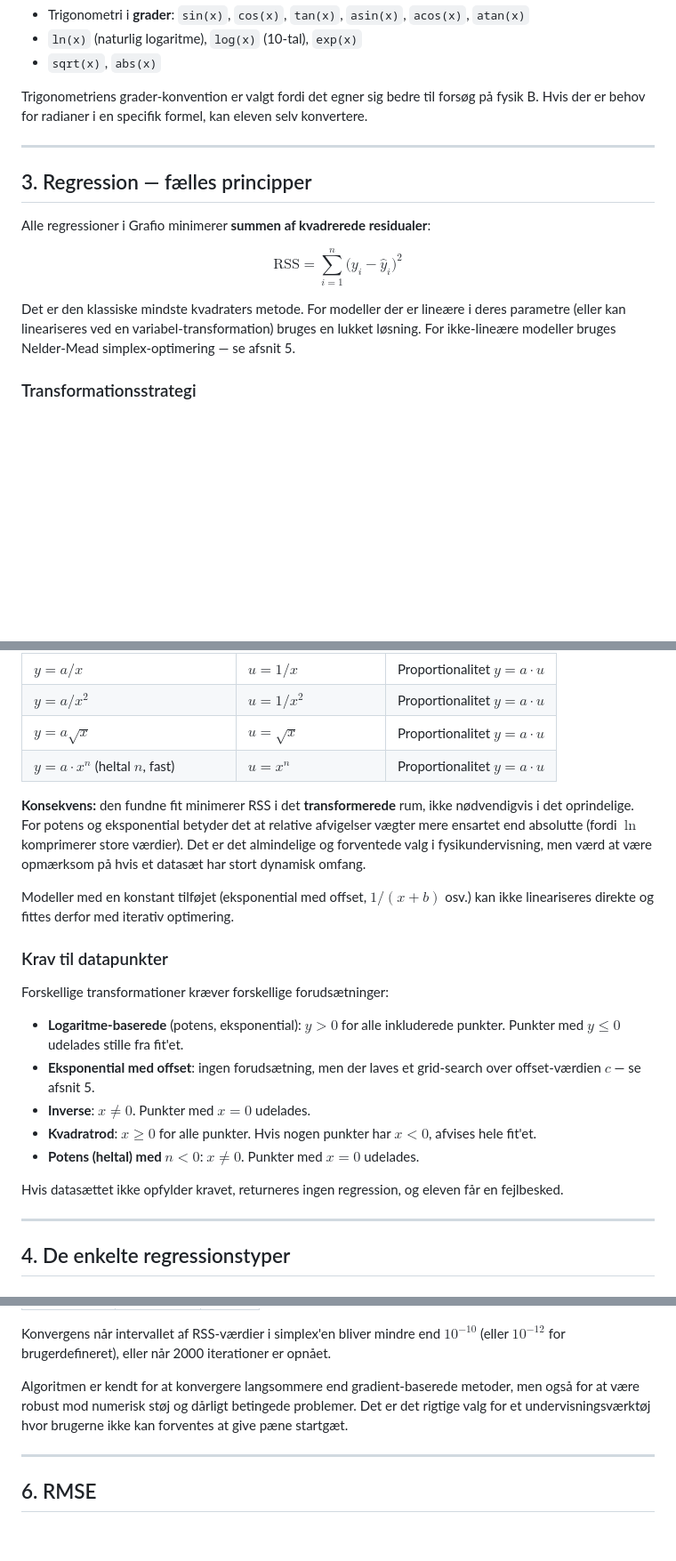
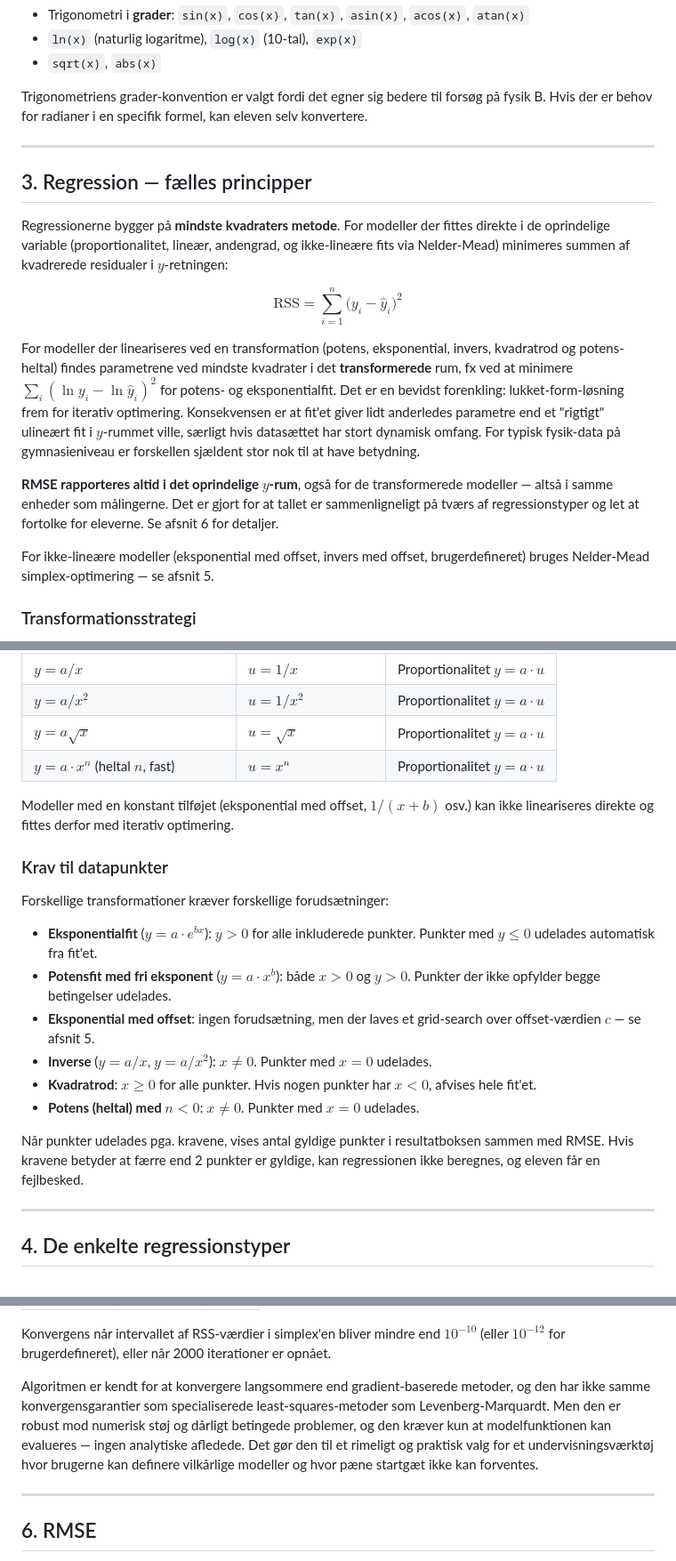
Before and after one commit to gunnargun63/Grafio, a Markdown page: FAGLIGT-GRUNDLAG.md, 3 parts joined by grey strips. Shown at 89% size. GitHub-like rendering; blank space fills up the shorter version.

```diff
--- a/FAGLIGT-GRUNDLAG.md
+++ b/FAGLIGT-GRUNDLAG.md
@@ -61,23 +60,39 @@ Understøttede funktioner:
 - `ln(x)` (naturlig logaritme), `log(x)` (10-tal), `exp(x)`
 - `sqrt(x)`, `abs(x)`
 
-Trigonometriens grader-konvention er valgt fordi det egner sig bedre til forsøg på fysik B.
+Trigonometriens grader-konvention er valgt fordi det egner sig bedere til forsøg på fysik B.
 Hvis der er behov for radianer i en specifik formel, kan eleven selv konvertere.
 
 ---
 
 ## 3. Regression — fælles principper
 
-Alle regressioner i Grafio minimerer **summen af kvadrerede residualer**:
+Regressionerne bygger på **mindste kvadraters metode**. For modeller der
+fittes direkte i de oprindelige variable (proportionalitet, lineær,
+andengrad, og ikke-lineære fits via Nelder-Mead) minimeres summen af
+kvadrerede residualer i $y$-retningen:
 
 $$
 \text{RSS} = \sum_{i=1}^{n} \bigl(y_i - \hat{y}_i\bigr)^2
 $$
 
-Det er den klassiske mindste kvadraters metode. For modeller der er lineære
-i deres parametre (eller kan lineariseres ved en variabel-transformation)
-bruges en lukket løsning. For ikke-lineære modeller bruges Nelder-Mead
-simplex-optimering — se afsnit 5.
+For modeller der lineariseres ved en transformation (potens, eksponential,
+invers, kvadratrod og potens-heltal) findes parametrene ved mindste
+kvadrater i det **transformerede** rum, fx ved at minimere
+$\sum_i (\ln y_i - \ln \hat{y}_i)^2$ for potens- og eksponentialfit.
+Det er en bevidst forenkling: lukket-form-løsning frem for iterativ
+optimering. Konsekvensen er at fit'et giver lidt anderledes parametre
+end et "rigtigt" ulineært fit i $y$-rummet ville, særligt hvis datasættet
+har stort dynamisk omfang. For typisk fysik-data på gymnasieniveau er
+forskellen sjældent stor nok til at have betydning.
+
+**RMSE rapporteres altid i det oprindelige $y$-rum**, også for de
+transformerede modeller — altså i samme enheder som målingerne. Det er
+gjort for at tallet er sammenligneligt på tværs af regressionstyper og
+let at fortolke for eleverne. Se afsnit 6 for detaljer.
+
+For ikke-lineære modeller (eksponential med offset, invers med offset,
+brugerdefineret) bruges Nelder-Mead simplex-optimering — se afsnit 5.
 
 ### Transformationsstrategi
 
@@ -93,13 +108,6 @@ Grafio følgende modeller før den lineære fit:
 | $y = a\sqrt{x}$ | $u = \sqrt{x}$ | Proportionalitet $y = a \cdot u$ |
 | $y = a \cdot x^n$ (heltal $n$, fast) | $u = x^n$ | Proportionalitet $y = a \cdot u$ |
 
-**Konsekvens:** den fundne fit minimerer RSS i det **transformerede** rum,
-ikke nødvendigvis i det oprindelige. For potens og eksponential betyder
-det at relative afvigelser vægter mere ensartet end absolutte (fordi
-$\ln$ komprimerer store værdier). Det er det almindelige og forventede
-valg i fysikundervisning, men værd at være opmærksom på hvis et datasæt
-har stort dynamisk omfang.
-
 Modeller med en konstant tilføjet (eksponential med offset, $1/(x+b)$ osv.)
 kan ikke lineariseres direkte og fittes derfor med iterativ optimering.
 
@@ -107,17 +115,22 @@ kan ikke lineariseres direkte og fittes derfor med iterativ optimering.
 
 Forskellige transformationer kræver forskellige forudsætninger:
 
-- **Logaritme-baserede** (potens, eksponential): $y > 0$ for alle inkluderede
-  punkter. Punkter med $y \leq 0$ udelades stille fra fit'et.
+- **Eksponentialfit** ($y = a \cdot e^{bx}$): $y > 0$ for alle inkluderede
+  punkter. Punkter med $y \leq 0$ udelades automatisk fra fit'et.
+- **Potensfit med fri eksponent** ($y = a \cdot x^b$): både $x > 0$ og
+  $y > 0$. Punkter der ikke opfylder begge betingelser udelades.
 - **Eksponential med offset**: ingen forudsætning, men der laves et
   grid-search over offset-værdien $c$ — se afsnit 5.
-- **Inverse**: $x \neq 0$. Punkter med $x = 0$ udelades.
+- **Inverse** ($y = a/x$, $y = a/x^2$): $x \neq 0$. Punkter med $x = 0$
+  udelades.
 - **Kvadratrod**: $x \geq 0$ for alle punkter. Hvis nogen punkter har
   $x < 0$, afvises hele fit'et.
 - **Potens (heltal) med $n < 0$**: $x \neq 0$. Punkter med $x = 0$ udelades.
 
-Hvis datasættet ikke opfylder kravet, returneres ingen regression, og
-eleven får en fejlbesked.
+Når punkter udelades pga. kravene, vises antal gyldige punkter i
+resultatboksen sammen med RMSE. Hvis kravene betyder at færre end 2
+punkter er gyldige, kan regressionen ikke beregnes, og eleven får en
+fejlbesked.
 
 ---
 
@@ -248,9 +261,13 @@ $10^{-10}$ (eller $10^{-12}$ for brugerdefineret), eller når 2000 iterationer
 er opnået.
 
 Algoritmen er kendt for at konvergere langsommere end gradient-baserede
-metoder, men også for at være robust mod numerisk støj og dårligt
-betingede problemer. Det er det rigtige valg for et undervisnings­værktøj
-hvor brugerne ikke kan forventes at give pæne startgæt.
+metoder, og den har ikke samme konvergensgarantier som specialiserede
+least-squares-metoder som Levenberg-Marquardt. Men den er robust mod
+numerisk støj og dårligt betingede problemer, og den kræver kun at
+modelfunktionen kan evalueres — ingen analytiske afledede. Det gør den
+til et rimeligt og praktisk valg for et undervisnings­værktøj hvor
+brugerne kan definere vilkårlige modeller og hvor pæne startgæt ikke
+kan forventes.
 
 ---
 
```
Also changed, not shown: other parts of FAGLIGT-GRUNDLAG.md (+21 -9 lines).
